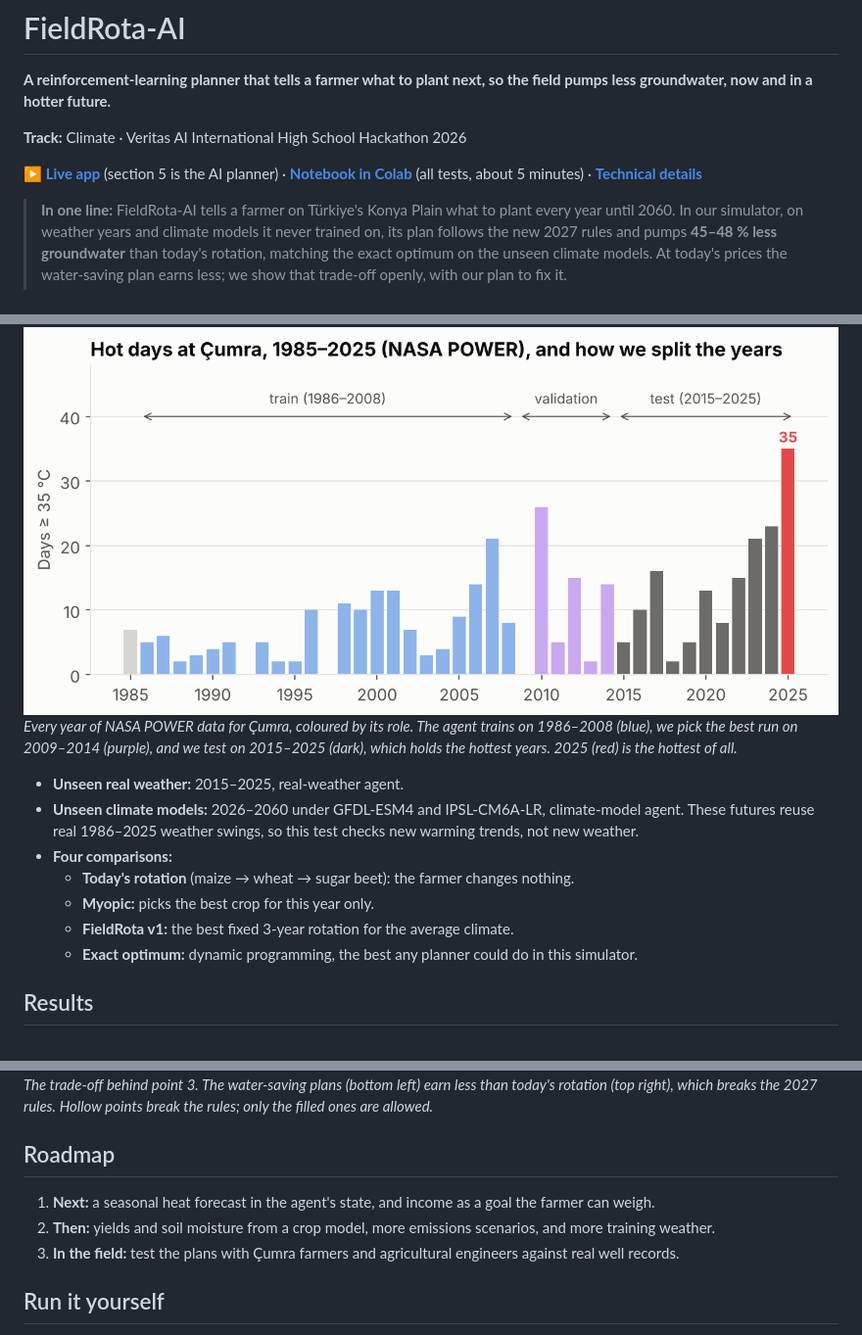
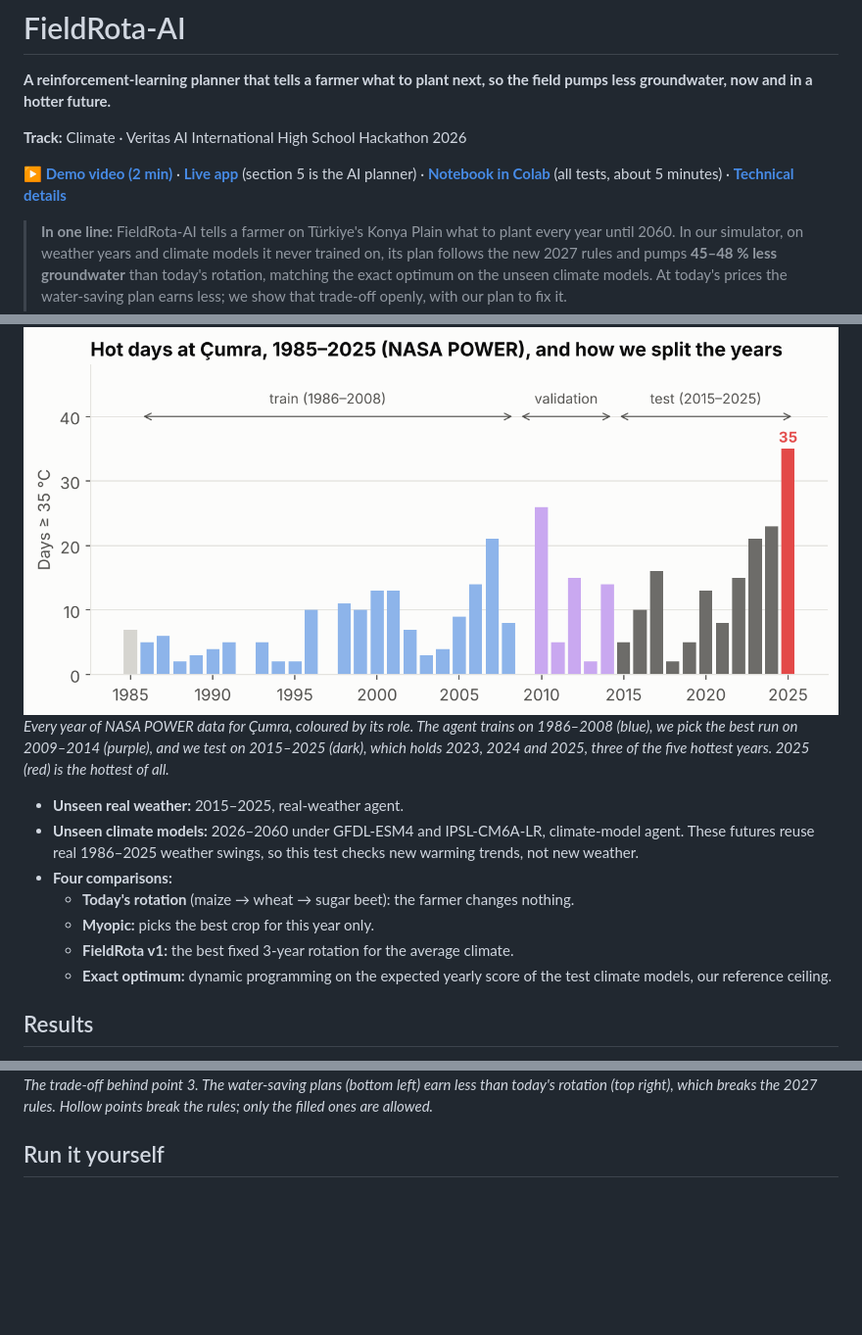
Before and after one commit to Mensar10/fieldrota-ai, a Markdown page: README.md, 3 parts joined by grey strips. Shown at 98% size. Drawn GitHub-style; blank space fills up the shorter version.

```diff
--- a/README.md
+++ b/README.md
@@ -4,7 +4,7 @@
 
 **Track:** Climate · Veritas AI International High School Hackathon 2026
 
-**[▶ Live app](https://mensar10.github.io/fieldrota-ai/app/)** (section 5 is the AI planner) · **[Notebook in Colab](https://colab.research.google.com/github/Mensar10/fieldrota-ai/blob/main/FieldRota_AI.ipynb)** (all tests, about 5 minutes) · **[Technical details](DETAILS.md)**
+**[▶ Demo video (2 min)](https://youtu.be/iyL9VEknNFA)** · **[Live app](https://mensar10.github.io/fieldrota-ai/app/)** (section 5 is the AI planner) · **[Notebook in Colab](https://colab.research.google.com/github/Mensar10/fieldrota-ai/blob/main/FieldRota_AI.ipynb)** (all tests, about 5 minutes) · **[Technical details](DETAILS.md)**
 
 > **In one line:** FieldRota-AI tells a farmer on Türkiye's Konya Plain what to plant every year until 2060. In our simulator, on weather years and climate models it never trained on, its plan follows the new 2027 rules and pumps **45–48 % less groundwater** than today's rotation, matching the exact optimum on the unseen climate models. At today's prices the water-saving plan earns less; we show that trade-off openly, with our plan to fix it.
 >
@@ -89,7 +92,7 @@ This is our own idea, not a suggested project. Reinforcement learning has been u
 ## How we tested it
 
 ![Days at or above 35 °C at Çumra each year, with the train, validation and test periods](docs/img/chart_hot_days.png)
-*Every year of NASA POWER data for Çumra, coloured by its role. The agent trains on 1986–2008 (blue), we pick the best run on 2009–2014 (purple), and we test on 2015–2025 (dark), which holds the hottest years. 2025 (red) is the hottest of all.*
+*Every year of NASA POWER data for Çumra, coloured by its role. The agent trains on 1986–2008 (blue), we pick the best run on 2009–2014 (purple), and we test on 2015–2025 (dark), which holds 2023, 2024 and 2025, three of the five hottest years. 2025 (red) is the hottest of all.*
 
 * **Unseen real weather:** 2015–2025, real-weather agent.
 * **Unseen climate models:** 2026–2060 under GFDL-ESM4 and IPSL-CM6A-LR, climate-model agent. These futures reuse real 1986–2025 weather swings, so this test checks new warming trends, not new weather.
@@ -97,7 +100,7 @@ This is our own idea, not a suggested project. Reinforcement learning has been u
   * **Today's rotation** (maize → wheat → sugar beet): the farmer changes nothing.
   * **Myopic:** picks the best crop for this year only.
   * **FieldRota v1:** the best fixed 3-year rotation for the average climate.
-  * **Exact optimum:** dynamic programming, the best any planner could do in this simulator.
+  * **Exact optimum:** dynamic programming on the expected yearly score of the test climate models, our reference ceiling.
 
 ## Results
 
@@ -163,12 +166,6 @@ We built and tested FieldRota-AI in 48 hours, so we focused on the core: a plann
 
 ![Well water against modelled income for every plan in Konya, 2015–2025](docs/img/chart_tradeoff.png)
 *The trade-off behind point 3. The water-saving plans (bottom left) earn less than today's rotation (top right), which breaks the 2027 rules. Hollow points break the rules; only the filled ones are allowed.*
-
-## Roadmap
-
-1. **Next:** a seasonal heat forecast in the agent's state, and income as a goal the farmer can weigh.
-2. **Then:** yields and soil moisture from a crop model, more emissions scenarios, and more training weather.
-3. **In the field:** test the plans with Çumra farmers and agricultural engineers against real well records.
 
 ## Run it yourself
 
```
Also changed, not shown: other parts of README.md (+14 -11 lines), DETAILS.md (+1 -1 lines), docs/img/chart_optimum.png, docs/img/video_thumb.jpg (added), 4 other files.
